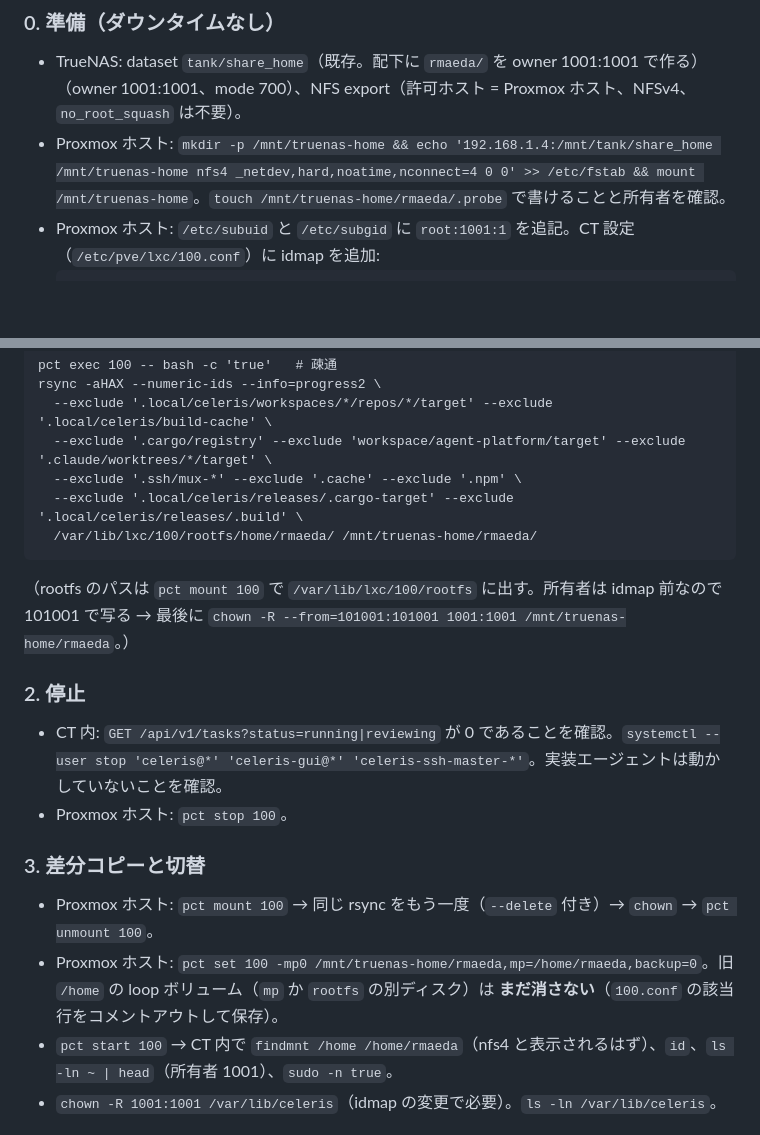
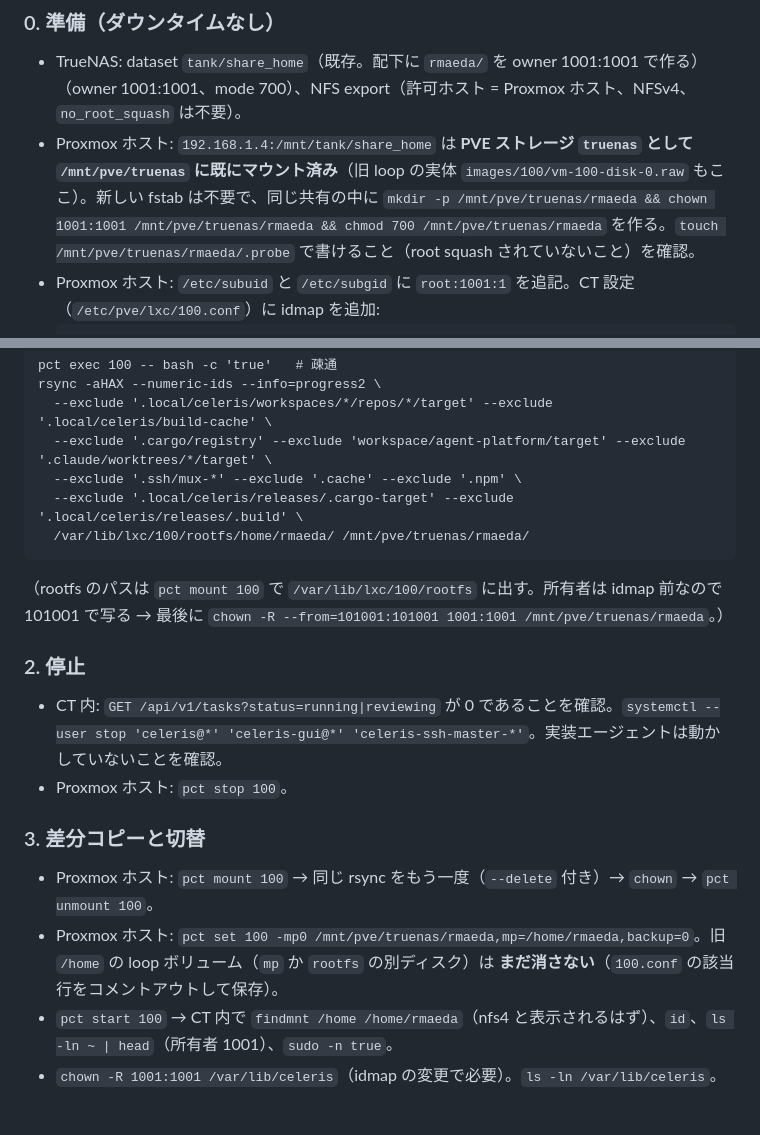
Before and after one commit to maetin0324/agent-platform, a Markdown page: docs/ops/home-nfs-migration-2026-09-25.md, 2 parts joined by grey strips. Drawn GitHub-style; blank space fills up the shorter version.

Commit message:
docs(ops): 既存の PVE ストレージ /mnt/pve/truenas（share_home）をそのまま bind 元にする
Co-Authored-By: Claude Fable 5.1 <noreply@anthropic.com>
Claude-Session: https://claude.ai/code/session_01MQk1h4Z7Nt45HgtNRMsdET

````diff
--- a/docs/ops/home-nfs-migration-2026-09-25.md
+++ b/docs/ops/home-nfs-migration-2026-09-25.md
@@ -18,7 +18,7 @@
 ## 手順
 ### 0. 準備（ダウンタイムなし）
 - TrueNAS: dataset `tank/share_home`（既存。配下に `rmaeda/` を owner 1001:1001 で作る）（owner 1001:1001、mode 700）、NFS export（許可ホスト = Proxmox ホスト、NFSv4、`no_root_squash` は不要）。
-- Proxmox ホスト: `mkdir -p /mnt/truenas-home && echo '192.168.1.4:/mnt/tank/share_home /mnt/truenas-home nfs4 _netdev,hard,noatime,nconnect=4 0 0' >> /etc/fstab && mount /mnt/truenas-home`。`touch /mnt/truenas-home/rmaeda/.probe` で書けることと所有者を確認。
+- Proxmox ホスト: `192.168.1.4:/mnt/tank/share_home` は **PVE ストレージ `truenas` として `/mnt/pve/truenas` に既にマウント済み**（旧 loop の実体 `images/100/vm-100-disk-0.raw` もここ）。新しい fstab は不要で、同じ共有の中に `mkdir -p /mnt/pve/truenas/rmaeda && chown 1001:1001 /mnt/pve/truenas/rmaeda && chmod 700 /mnt/pve/truenas/rmaeda` を作る。`touch /mnt/pve/truenas/rmaeda/.probe` で書けること（root squash されていないこと）を確認。
 - Proxmox ホスト: `/etc/subuid` と `/etc/subgid` に `root:1001:1` を追記。CT 設定（`/etc/pve/lxc/100.conf`）に idmap を追加:
   ```
   lxc.idmap: u 0 100000 1001
@@ -41,9 +41,9 @@ rsync -aHAX --numeric-ids --info=progress2 \
   --exclude '.cargo/registry' --exclude 'workspace/agent-platform/target' --exclude '.claude/worktrees/*/target' \
   --exclude '.ssh/mux-*' --exclude '.cache' --exclude '.npm' \
   --exclude '.local/celeris/releases/.cargo-target' --exclude '.local/celeris/releases/.build' \
-  /var/lib/lxc/100/rootfs/home/rmaeda/ /mnt/truenas-home/rmaeda/
+  /var/lib/lxc/100/rootfs/home/rmaeda/ /mnt/pve/truenas/rmaeda/
 ```
-（rootfs のパスは `pct mount 100` で `/var/lib/lxc/100/rootfs` に出す。所有者は idmap 前なので 101001 で写る → 最後に `chown -R --from=101001:101001 1001:1001 /mnt/truenas-home/rmaeda`。）
+（rootfs のパスは `pct mount 100` で `/var/lib/lxc/100/rootfs` に出す。所有者は idmap 前なので 101001 で写る → 最後に `chown -R --from=101001:101001 1001:1001 /mnt/pve/truenas/rmaeda`。）
 
 ### 2. 停止
 - CT 内: `GET /api/v1/tasks?status=running|reviewing` が 0 であることを確認。`systemctl --user stop 'celeris@*' 'celeris-gui@*' 'celeris-ssh-master-*'`。実装エージェントは動かしていないことを確認。
@@ -51,7 +51,7 @@ rsync -aHAX --numeric-ids --info=progress2 \
 
 ### 3. 差分コピーと切替
 - Proxmox ホスト: `pct mount 100` → 同じ rsync をもう一度（`--delete` 付き）→ `chown` → `pct unmount 100`。
-- Proxmox ホスト: `pct set 100 -mp0 /mnt/truenas-home/rmaeda,mp=/home/rmaeda,backup=0`。旧 `/home` の loop ボリューム（`mp` か `rootfs` の別ディスク）は **まだ消さない**（`100.conf` の該当行をコメントアウトして保存）。
+- Proxmox ホスト: `pct set 100 -mp0 /mnt/pve/truenas/rmaeda,mp=/home/rmaeda,backup=0`。旧 `/home` の loop ボリューム（`mp` か `rootfs` の別ディスク）は **まだ消さない**（`100.conf` の該当行をコメントアウトして保存）。
 - `pct start 100` → CT 内で `findmnt /home /home/rmaeda`（nfs4 と表示されるはず）、`id`、`ls -ln ~ | head`（所有者 1001）、`sudo -n true`。
 - `chown -R 1001:1001 /var/lib/celeris`（idmap の変更で必要）。`ls -ln /var/lib/celeris`。
 
````
